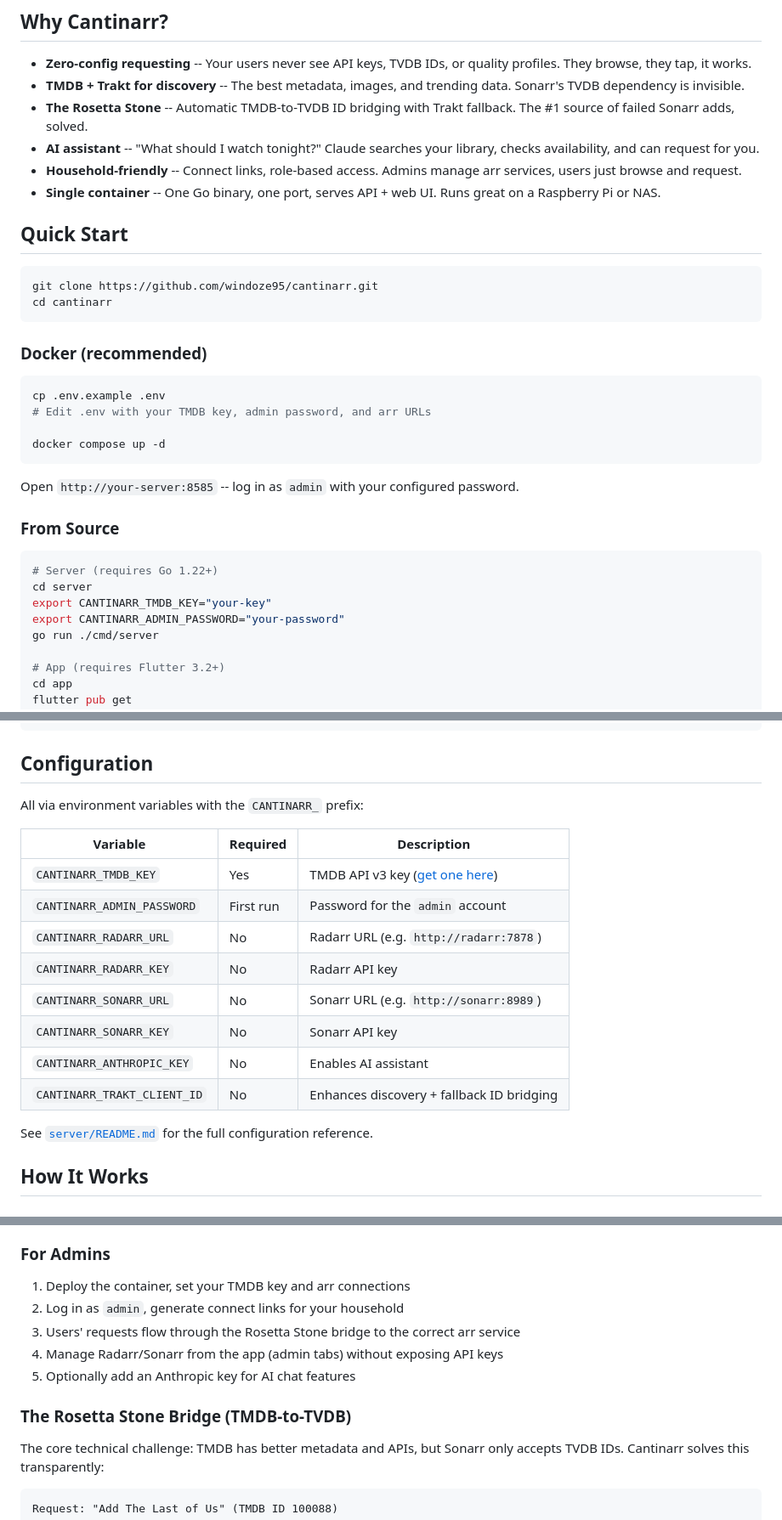
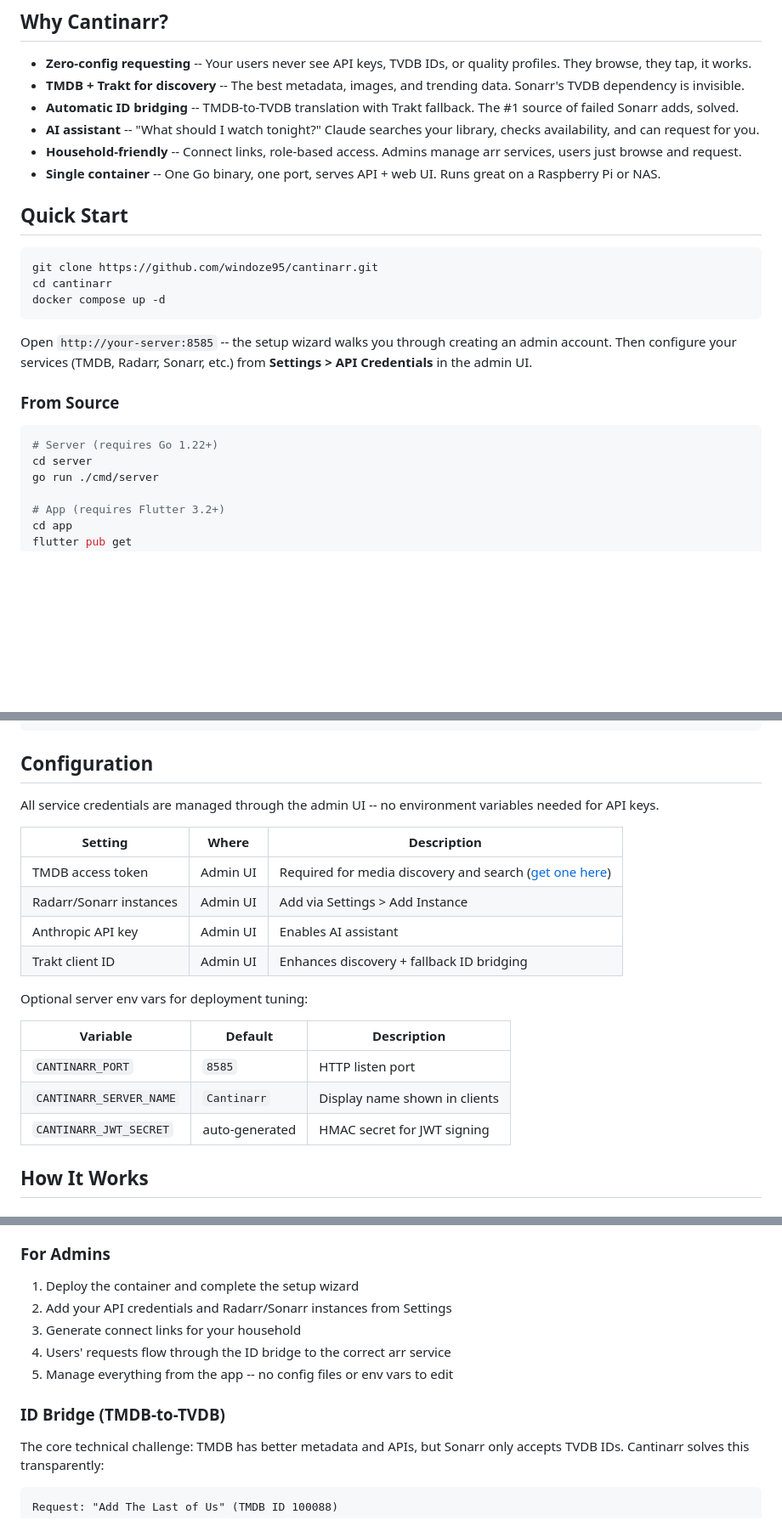
Before and after one commit to windoze95/cantinarr, a Markdown page: README.md, 3 parts joined by grey strips. Shown at 85% size. Drawn GitHub-style; blank space fills up the shorter version.

````diff
--- a/README.md
+++ b/README.md
@@ -42,7 +42,7 @@ Cantinarr makes it dead simple for your family and friends to discover and reque
 
 - **Zero-config requesting** -- Your users never see API keys, TVDB IDs, or quality profiles. They browse, they tap, it works.
 - **TMDB + Trakt for discovery** -- The best metadata, images, and trending data. Sonarr's TVDB dependency is invisible.
-- **The Rosetta Stone** -- Automatic TMDB-to-TVDB ID bridging with Trakt fallback. The #1 source of failed Sonarr adds, solved.
+- **Automatic ID bridging** -- TMDB-to-TVDB translation with Trakt fallback. The #1 source of failed Sonarr adds, solved.
 - **AI assistant** -- "What should I watch tonight?" Claude searches your library, checks availability, and can request for you.
 - **Household-friendly** -- Connect links, role-based access. Admins manage arr services, users just browse and request.
 - **Single container** -- One Go binary, one port, serves API + web UI. Runs great on a Raspberry Pi or NAS.
@@ -52,26 +52,16 @@ Cantinarr makes it dead simple for your family and friends to discover and reque
 ```bash
 git clone https://github.com/windoze95/cantinarr.git
 cd cantinarr
-```
-
-### Docker (recommended)
-
-```bash
-cp .env.example .env
-# Edit .env with your TMDB key, admin password, and arr URLs
-
 docker compose up -d
 ```
 
-Open `http://your-server:8585` -- log in as `admin` with your configured password.
+Open `http://your-server:8585` -- the setup wizard walks you through creating an admin account. Then configure your services (TMDB, Radarr, Sonarr, etc.) from **Settings > API Credentials** in the admin UI.
 
 ### From Source
 
 ```bash
 # Server (requires Go 1.22+)
 cd server
-export CANTINARR_TMDB_KEY="your-key"
-export CANTINARR_ADMIN_PASSWORD="your-password"
 go run ./cmd/server
 
 # App (requires Flutter 3.2+)
@@ -118,20 +109,22 @@ cantinarr/
 
 ## Configuration
 
-All via environment variables with the `CANTINARR_` prefix:
+All service credentials are managed through the admin UI -- no environment variables needed for API keys.
 
-| Variable | Required | Description |
+| Setting | Where | Description |
 |---|---|---|
-| `CANTINARR_TMDB_KEY` | Yes | TMDB API v3 key ([get one here](https://www.themoviedb.org/settings/api)) |
-| `CANTINARR_ADMIN_PASSWORD` | First run | Password for the `admin` account |
-| `CANTINARR_RADARR_URL` | No | Radarr URL (e.g. `http://radarr:7878`) |
-| `CANTINARR_RADARR_KEY` | No | Radarr API key |
-| `CANTINARR_SONARR_URL` | No | Sonarr URL (e.g. `http://sonarr:8989`) |
-| `CANTINARR_SONARR_KEY` | No | Sonarr API key |
-| `CANTINARR_ANTHROPIC_KEY` | No | Enables AI assistant |
-| `CANTINARR_TRAKT_CLIENT_ID` | No | Enhances discovery + fallback ID bridging |
+| TMDB access token | Admin UI | Required for media discovery and search ([get one here](https://www.themoviedb.org/settings/api)) |
+| Radarr/Sonarr instances | Admin UI | Add via Settings > Add Instance |
+| Anthropic API key | Admin UI | Enables AI assistant |
+| Trakt client ID | Admin UI | Enhances discovery + fallback ID bridging |
 
-See [`server/README.md`](server/README.md) for the full configuration reference.
+Optional server env vars for deployment tuning:
+
+| Variable | Default | Description |
+|---|---|---|
+| `CANTINARR_PORT` | `8585` | HTTP listen port |
+| `CANTINARR_SERVER_NAME` | `Cantinarr` | Display name shown in clients |
+| `CANTINARR_JWT_SECRET` | auto-generated | HMAC secret for JWT signing |
 
 ## How It Works
 
@@ -144,13 +137,13 @@ See [`server/README.md`](server/README.md) for the full configuration reference.
 6. Ask the AI assistant for recommendations or to make requests
 
 ### For Admins
-1. Deploy the container, set your TMDB key and arr connections
-2. Log in as `admin`, generate connect links for your household
-3. Users' requests flow through the Rosetta Stone bridge to the correct arr service
-4. Manage Radarr/Sonarr from the app (admin tabs) without exposing API keys
-5. Optionally add an Anthropic key for AI chat features
+1. Deploy the container and complete the setup wizard
+2. Add your API credentials and Radarr/Sonarr instances from Settings
+3. Generate connect links for your household
+4. Users' requests flow through the ID bridge to the correct arr service
+5. Manage everything from the app -- no config files or env vars to edit
 
-### The Rosetta Stone Bridge (TMDB-to-TVDB)
+### ID Bridge (TMDB-to-TVDB)
 
 The core technical challenge: TMDB has better metadata and APIs, but Sonarr only accepts TVDB IDs. Cantinarr solves this transparently:
 
````
Also changed, not shown: other parts of README.md (+4 -3 lines), app/README.md (+1 -1 lines), server/README.md (+28 -41 lines).
